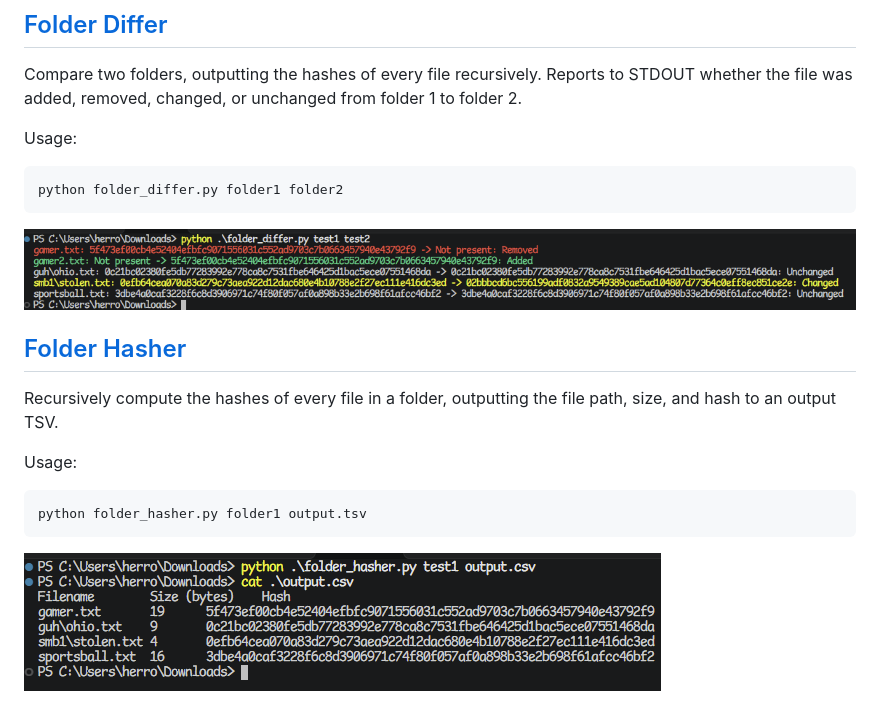
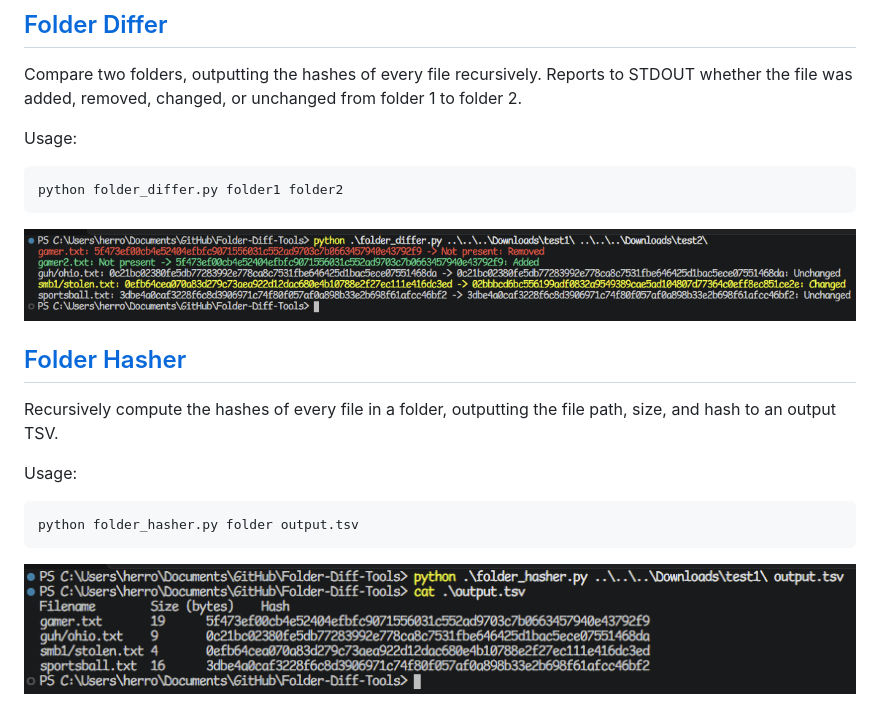
Before and after one commit to herronjo/Folder-Diff-Tools, a Markdown page: README.md, the part around the change. GitHub-like rendering; pictures changed too: docs_resources/folder_differ.png, docs_resources/folder_hasher.png.

Commit message:
Update incorrect images

````diff
--- a/README.md
+++ b/README.md
@@ -16,7 +16,7 @@ Recursively compute the hashes of every file in a folder, outputting the file pa
 
 Usage:
 ```sh
-python folder_hasher.py folder1 output.tsv
+python folder_hasher.py folder output.tsv
 ```
 
 ![Folder Hasher usage and output](./docs_resources/folder_hasher.png)
````
